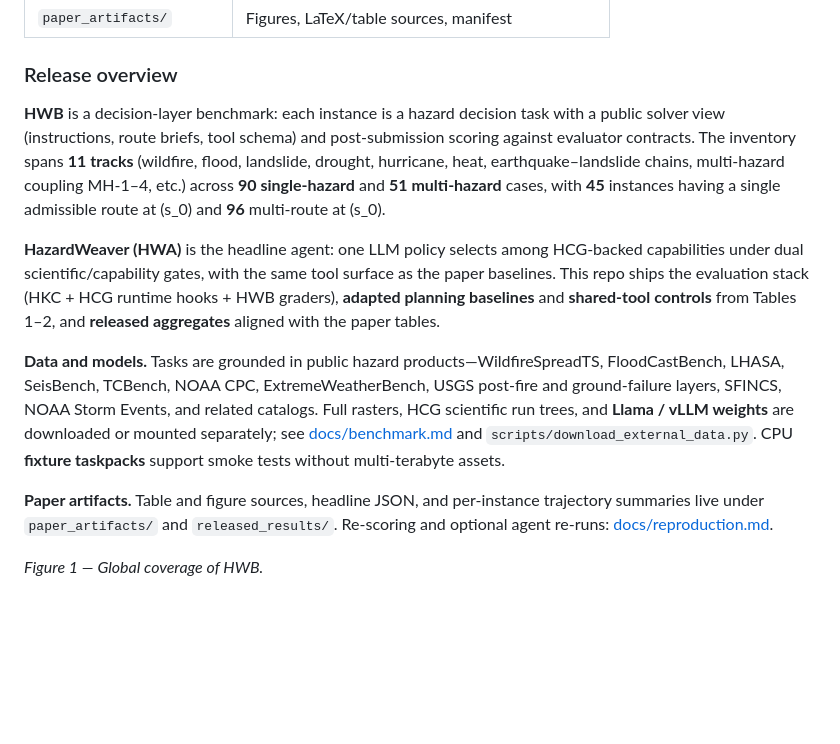
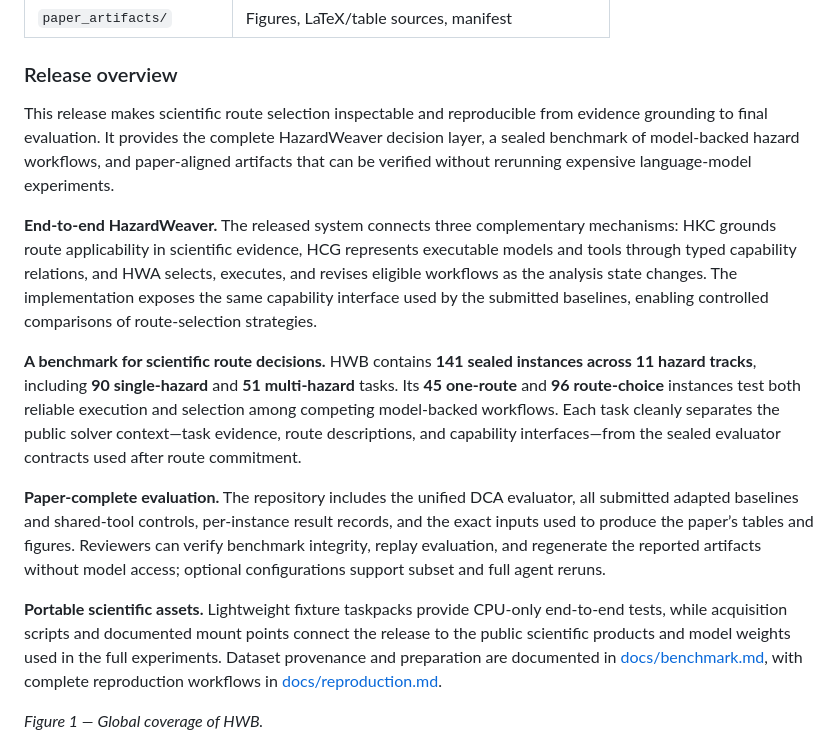
Before and after one commit to HazardWeaver2027/Hazard_Weaver, a Markdown page: README.md, the part around the change. Drawn GitHub-style; blank space fills up the shorter version.

Commit message:
Update README with release overview and features

```diff
--- a/README.md
+++ b/README.md
@@ -47,13 +47,15 @@ pytest tests -q
 
 ### Release overview
 
-**HWB** is a decision-layer benchmark: each instance is a hazard decision task with a public solver view (instructions, route briefs, tool schema) and post-submission scoring against evaluator contracts. The inventory spans **11 tracks** (wildfire, flood, landslide, drought, hurricane, heat, earthquake–landslide chains, multi-hazard coupling MH-1–4, etc.) across **90 single-hazard** and **51 multi-hazard** cases, with **45** instances having a single admissible route at \(s_0\) and **96** multi-route at \(s_0\).
+This release makes scientific route selection inspectable and reproducible from evidence grounding to final evaluation. It provides the complete HazardWeaver decision layer, a sealed benchmark of model-backed hazard workflows, and paper-aligned artifacts that can be verified without rerunning expensive language-model experiments.
 
-**HazardWeaver (HWA)** is the headline agent: one LLM policy selects among HCG-backed capabilities under dual scientific/capability gates, with the same tool surface as the paper baselines. This repo ships the evaluation stack (HKC + HCG runtime hooks + HWB graders), **adapted planning baselines** and **shared-tool controls** from Tables 1–2, and **released aggregates** aligned with the paper tables.
+**End-to-end HazardWeaver.** The released system connects three complementary mechanisms: HKC grounds route applicability in scientific evidence, HCG represents executable models and tools through typed capability relations, and HWA selects, executes, and revises eligible workflows as the analysis state changes. The implementation exposes the same capability interface used by the submitted baselines, enabling controlled comparisons of route-selection strategies.
 
-**Data and models.** Tasks are grounded in public hazard products—WildfireSpreadTS, FloodCastBench, LHASA, SeisBench, TCBench, NOAA CPC, ExtremeWeatherBench, USGS post-fire and ground-failure layers, SFINCS, NOAA Storm Events, and related catalogs. Full rasters, HCG scientific run trees, and **Llama / vLLM weights** are downloaded or mounted separately; see [docs/benchmark.md](docs/benchmark.md) and `scripts/download_external_data.py`. CPU **fixture taskpacks** support smoke tests without multi-terabyte assets.
+**A benchmark for scientific route decisions.** HWB contains **141 sealed instances across 11 hazard tracks**, including **90 single-hazard** and **51 multi-hazard** tasks. Its **45 one-route** and **96 route-choice** instances test both reliable execution and selection among competing model-backed workflows. Each task cleanly separates the public solver context—task evidence, route descriptions, and capability interfaces—from the sealed evaluator contracts used after route commitment.
 
-**Paper artifacts.** Table and figure sources, headline JSON, and per-instance trajectory summaries live under `paper_artifacts/` and `released_results/`. Re-scoring and optional agent re-runs: [docs/reproduction.md](docs/reproduction.md).
+**Paper-complete evaluation.** The repository includes the unified DCA evaluator, all submitted adapted baselines and shared-tool controls, per-instance result records, and the exact inputs used to produce the paper’s tables and figures. Reviewers can verify benchmark integrity, replay evaluation, and regenerate the reported artifacts without model access; optional configurations support subset and full agent reruns.
+
+**Portable scientific assets.** Lightweight fixture taskpacks provide CPU-only end-to-end tests, while acquisition scripts and documented mount points connect the release to the public scientific products and model weights used in the full experiments. Dataset provenance and preparation are documented in [docs/benchmark.md](docs/benchmark.md), with complete reproduction workflows in [docs/reproduction.md](docs/reproduction.md).
 
 *Figure 1 — Global coverage of HWB.*
 
```
